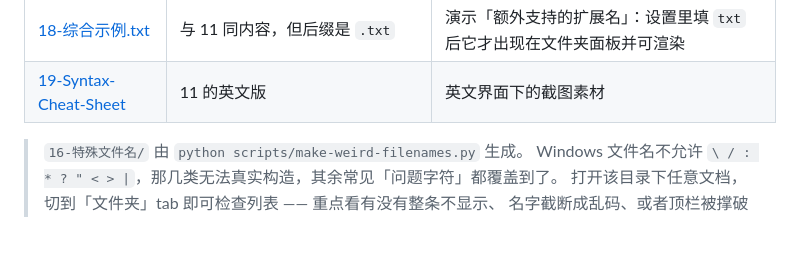
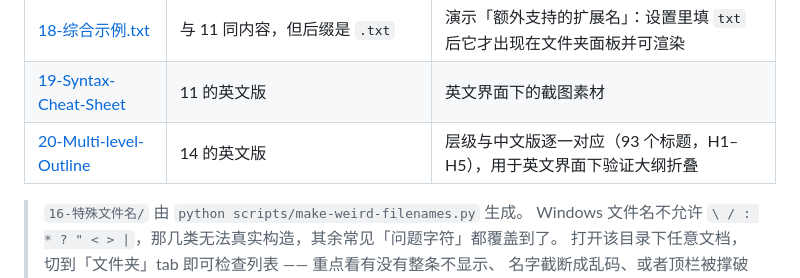
Before and after one commit to One-Txc/browser-extension-markdown-reader, a Markdown page: testMd/00-索引.md, the part around the change. Rendered like a GitHub page; blank space fills up the shorter version.

```diff
--- a/testMd/00-索引.md
+++ b/testMd/00-索引.md
@@ -22,6 +22,7 @@
 | [16-特殊文件名/](./16-特殊文件名/) | 18 个含特殊字符与超长文件名 | 文件名解析与显示：`%` `#` `&` `'` 空格 emoji 全角、188 字符超长名 |
 | [18-综合示例.txt](./18-综合示例.txt) | 与 11 同内容，但后缀是 `.txt` | 演示「额外支持的扩展名」：设置里填 `txt` 后它才出现在文件夹面板并可渲染 |
 | [19-Syntax-Cheat-Sheet](./19-Syntax-Cheat-Sheet.md) | 11 的英文版 | 英文界面下的截图素材 |
+| [20-Multi-level-Outline](./20-Multi-level-Outline.md) | 14 的英文版 | 层级与中文版逐一对应（93 个标题，H1–H5），用于英文界面下验证大纲折叠 |
 
 > `16-特殊文件名/` 由 `python scripts/make-weird-filenames.py` 生成。
 > Windows 文件名不允许 `\ / : * ? " < > |`，那几类无法真实构造，其余常见「问题字符」都覆盖到了。
```
Also changed, not shown: testMd/20-Multi-level-Outline.md (added, +357 -0 lines).
